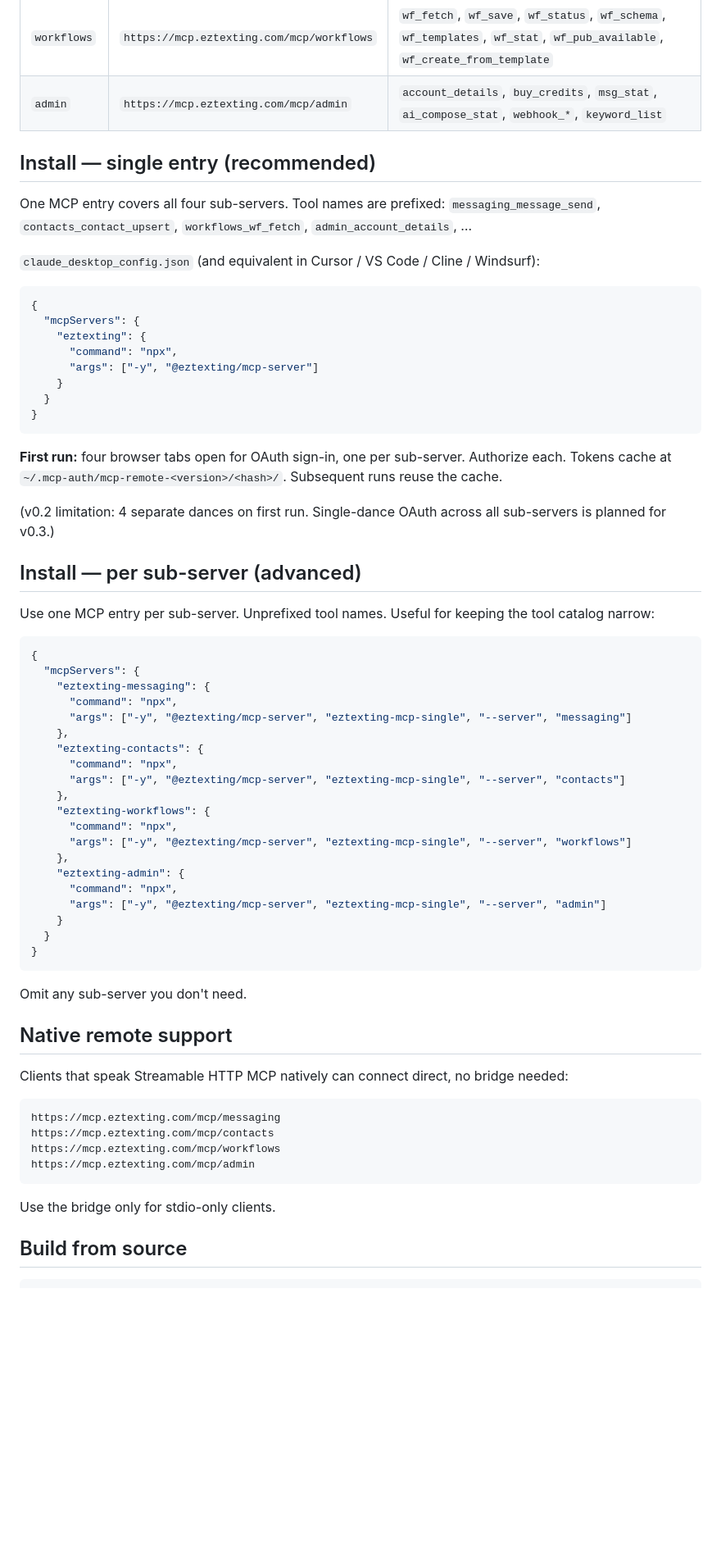
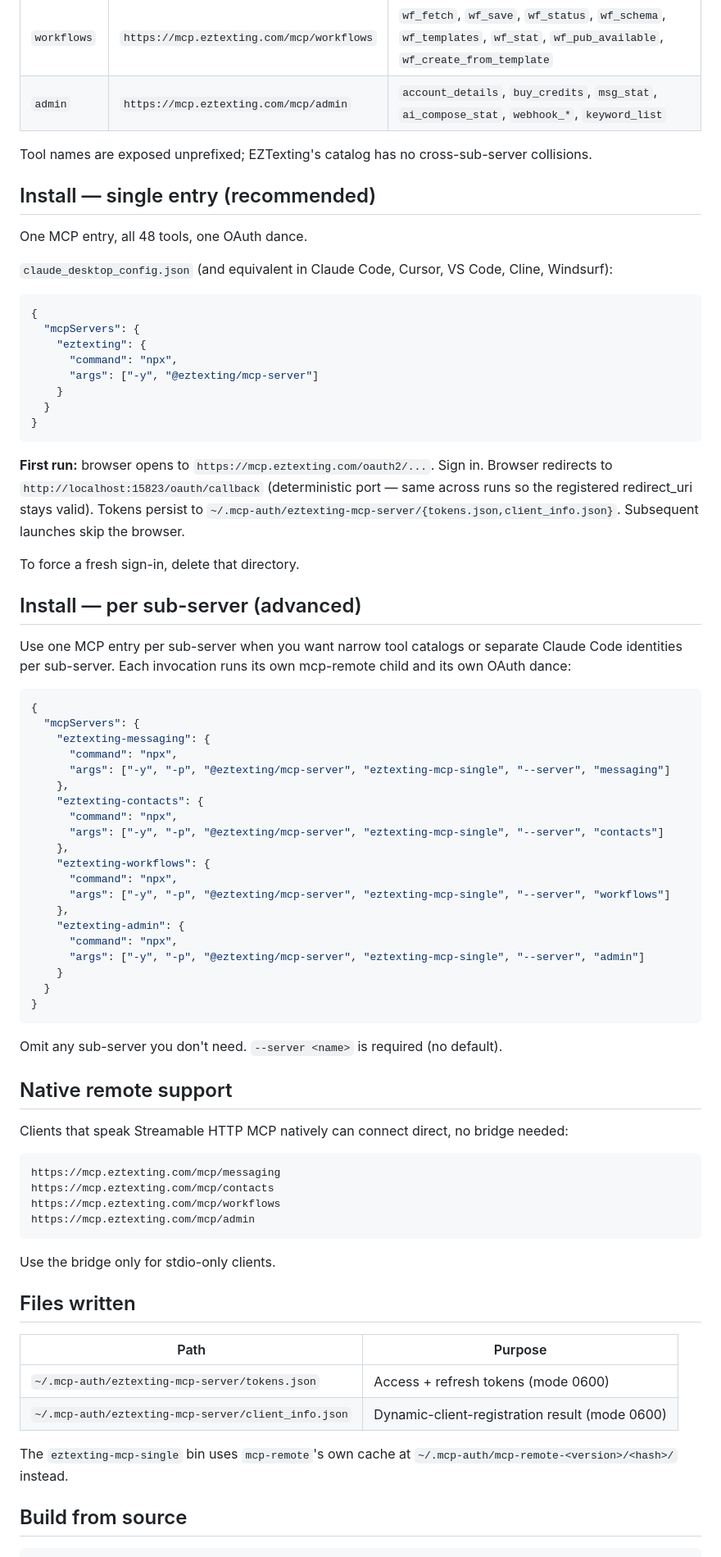
Before and after one commit to eztexting/mcp-server, a Markdown page: README.md, the part around one of its changes. Shown at 82% size. Rendered like a GitHub page; blank space fills up the shorter version.

````diff
--- a/README.md
+++ b/README.md
@@ -17,11 +15,13 @@ EZTexting exposes four MCP sub-servers:
 | `workflows` | `https://mcp.eztexting.com/mcp/workflows` | `wf_fetch`, `wf_save`, `wf_status`, `wf_schema`, `wf_templates`, `wf_stat`, `wf_pub_available`, `wf_create_from_template` |
 | `admin` | `https://mcp.eztexting.com/mcp/admin` | `account_details`, `buy_credits`, `msg_stat`, `ai_compose_stat`, `webhook_*`, `keyword_list` |
 
+Tool names are exposed unprefixed; EZTexting's catalog has no cross-sub-server collisions.
+
 ## Install — single entry (recommended)
 
-One MCP entry covers all four sub-servers. Tool names are prefixed: `messaging_message_send`, `contacts_contact_upsert`, `workflows_wf_fetch`, `admin_account_details`, …
+One MCP entry, all 48 tools, one OAuth dance.
 
-`claude_desktop_config.json` (and equivalent in Cursor / VS Code / Cline / Windsurf):
+`claude_desktop_config.json` (and equivalent in Claude Code, Cursor, VS Code, Cline, Windsurf):
 
 ```json
 {
@@ -34,38 +34,38 @@ One MCP entry covers all four sub-servers. Tool names are prefixed: `messaging_m
 }
 ```
 
-**First run:** four browser tabs open for OAuth sign-in, one per sub-server. Authorize each. Tokens cache at `~/.mcp-auth/mcp-remote-<version>/<hash>/`. Subsequent runs reuse the cache.
+**First run:** browser opens to `https://mcp.eztexting.com/oauth2/...`. Sign in. Browser redirects to `http://localhost:15823/oauth/callback` (deterministic port — same across runs so the registered redirect_uri stays valid). Tokens persist to `~/.mcp-auth/eztexting-mcp-server/{tokens.json,client_info.json}`. Subsequent launches skip the browser.
 
-(v0.2 limitation: 4 separate dances on first run. Single-dance OAuth across all sub-servers is planned for v0.3.)
+To force a fresh sign-in, delete that directory.
 
 ## Install — per sub-server (advanced)
 
-Use one MCP entry per sub-server. Unprefixed tool names. Useful for keeping the tool catalog narrow:
+Use one MCP entry per sub-server when you want narrow tool catalogs or separate Claude Code identities per sub-server. Each invocation runs its own mcp-remote child and its own OAuth dance:
 
 ```json
 {
   "mcpServers": {
     "eztexting-messaging": {
       "command": "npx",
-      "args": ["-y", "@eztexting/mcp-server", "eztexting-mcp-single", "--server", "messaging"]
+      "args": ["-y", "-p", "@eztexting/mcp-server", "eztexting-mcp-single", "--server", "messaging"]
     },
     "eztexting-contacts": {
       "command": "npx",
-      "args": ["-y", "@eztexting/mcp-server", "eztexting-mcp-single", "--server", "contacts"]
+      "args": ["-y", "-p", "@eztexting/mcp-server", "eztexting-mcp-single", "--server", "contacts"]
     },
     "eztexting-workflows": {
       "command": "npx",
-      "args": ["-y", "@eztexting/mcp-server", "eztexting-mcp-single", "--server", "workflows"]
+      "args": ["-y", "-p", "@eztexting/mcp-server", "eztexting-mcp-single", "--server", "workflows"]
     },
     "eztexting-admin": {
       "command": "npx",
-      "args": ["-y", "@eztexting/mcp-server", "eztexting-mcp-single", "--server", "admin"]
+      "args": ["-y", "-p", "@eztexting/mcp-server", "eztexting-mcp-single", "--server", "admin"]
     }
   }
 }
 ```
 
-Omit any sub-server you don't need.
+Omit any sub-server you don't need. `--server <name>` is required (no default).
 
 ## Native remote support
 
@@ -80,6 +80,15 @@ https://mcp.eztexting.com/mcp/admin
 
 Use the bridge only for stdio-only clients.
 
+## Files written
+
+| Path | Purpose |
+|------|---------|
+| `~/.mcp-auth/eztexting-mcp-server/tokens.json` | Access + refresh tokens (mode 0600) |
+| `~/.mcp-auth/eztexting-mcp-server/client_info.json` | Dynamic-client-registration result (mode 0600) |
+
+The `eztexting-mcp-single` bin uses `mcp-remote`'s own cache at `~/.mcp-auth/mcp-remote-<version>/<hash>/` instead.
+
 ## Build from source
 
 ```
````
Also changed, not shown: other parts of README.md (+10 -5 lines).
